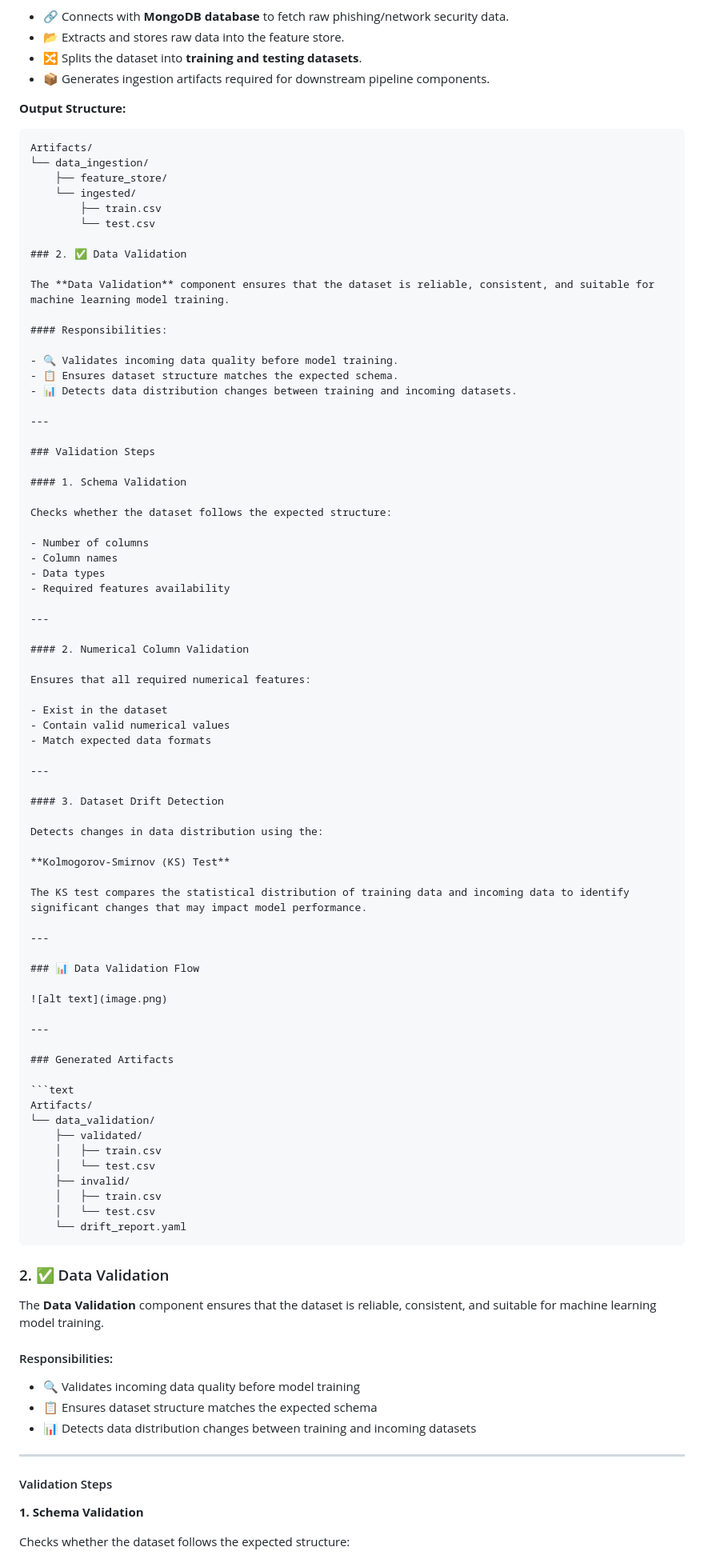
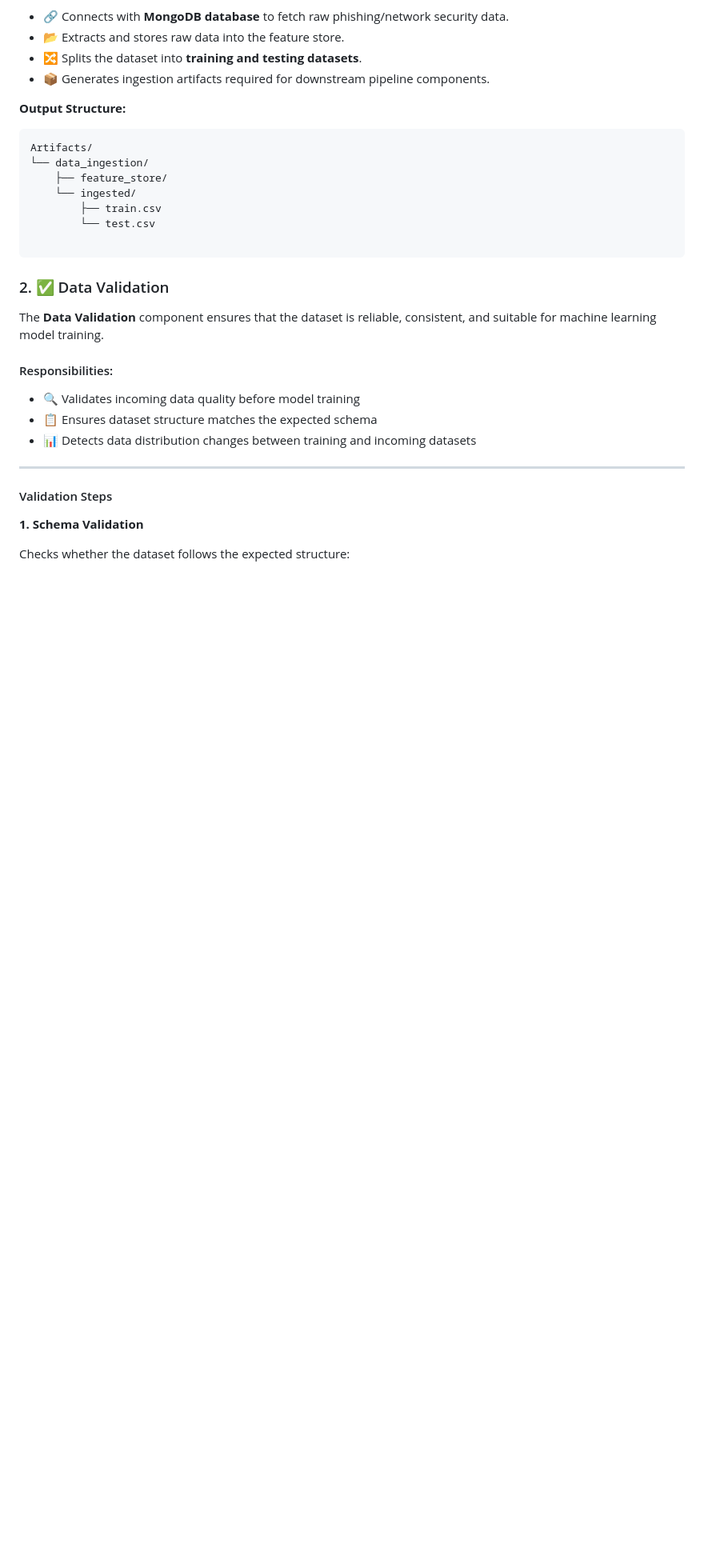
Before and after one commit to IshankPandey123/network-security-ml, a Markdown page: README.md, the part around the change. Shown at 80% size. Drawn GitHub-style; blank space fills up the shorter version.

````diff
--- a/README.md
+++ b/README.md
@@ -85,69 +85,6 @@ Artifacts/
         ├── train.csv
         └── test.csv
 
-### 2. ✅ Data Validation
-
-The **Data Validation** component ensures that the dataset is reliable, consistent, and suitable for machine learning model training.
-
-#### Responsibilities:
-
-- 🔍 Validates incoming data quality before model training.
-- 📋 Ensures dataset structure matches the expected schema.
-- 📊 Detects data distribution changes between training and incoming datasets.
-
----
-
-### Validation Steps
-
-#### 1. Schema Validation
-
-Checks whether the dataset follows the expected structure:
-
-- Number of columns
-- Column names
-- Data types
-- Required features availability
-
----
-
-#### 2. Numerical Column Validation
-
-Ensures that all required numerical features:
-
-- Exist in the dataset
-- Contain valid numerical values
-- Match expected data formats
-
----
-
-#### 3. Dataset Drift Detection
-
-Detects changes in data distribution using the:
-
-**Kolmogorov-Smirnov (KS) Test**
-
-The KS test compares the statistical distribution of training data and incoming data to identify significant changes that may impact model performance.
-
----
-
-### 📊 Data Validation Flow
-
-![alt text](image.png)
-
----
-
-### Generated Artifacts
-
-```text
-Artifacts/
-└── data_validation/
-    ├── validated/
-    │   ├── train.csv
-    │   └── test.csv
-    ├── invalid/
-    │   ├── train.csv
-    │   └── test.csv
-    └── drift_report.yaml
 ```
 ### 2. ✅ Data Validation
 
````
